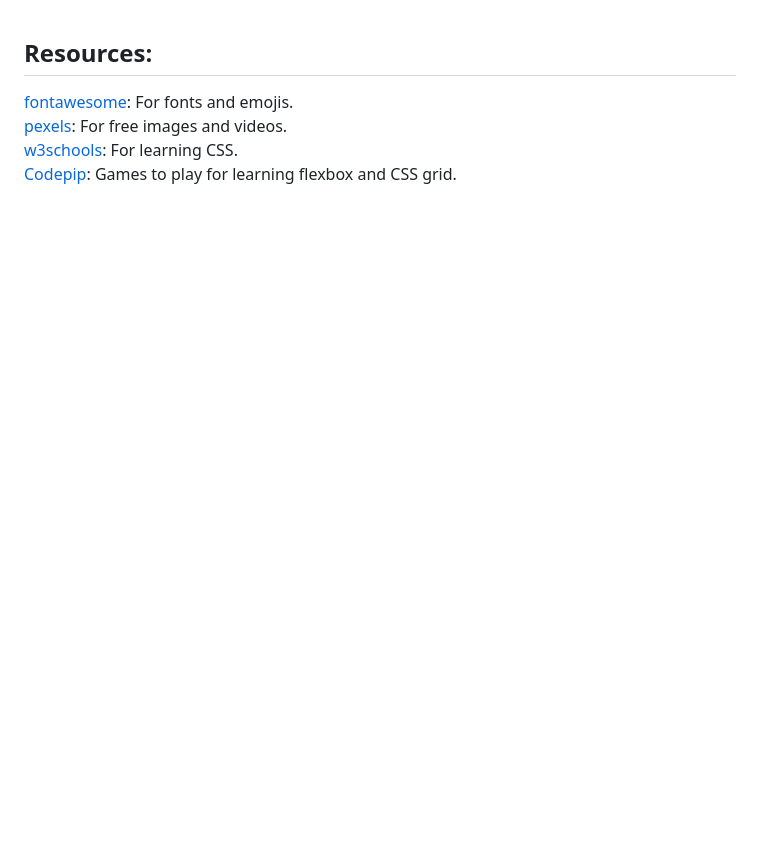
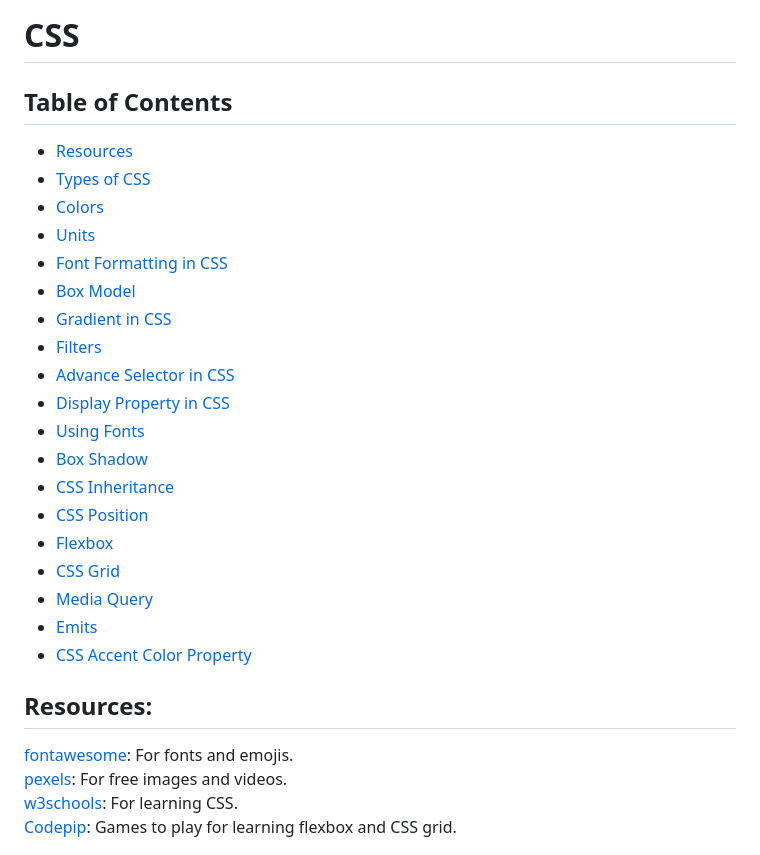
Before and after one commit to KAgarwalCodeBase/webDev, a Markdown page: css/Readme.md, the part around the change printed below. Rendered like a GitHub page; blank space fills up the shorter version.

Commit message:
updating css readme

```diff
--- a/css/Readme.md
+++ b/css/Readme.md
@@ -1,3 +1,24 @@
+# CSS
+## Table of Contents
+- [Resources](#resources)
+- [Types of CSS](#types-of-css)
+- [Colors](#colors)
+- [Units](#units)
+- [Font Formatting in CSS](#font-formatting-in-css)
+- [Box Model](#box-model)
+- [Gradient in CSS](#gradient-in-css)
+- [Filters](#filters)
+- [Advance Selector in CSS](#advance-selector-in-css)
+- [Display Property in CSS](#display-property-in-css)
+- [Using Fonts](#using-fonts)
+- [Box Shadow](#box-shadow)
+- [CSS Inheritance](#css-inheritance)
+- [CSS Position](#css-positions)
+- [Flexbox](#flexbox)
+- [CSS Grid](#css-grid)
+- [Media Query](#media-query)
+- [Emits](#emits)
+- [CSS Accent Color Property](#css-accent-color-property)
 ## Resources:
 
 [fontawesome](https://fontawesome.com/): For fonts and emojis.
```
Also changed, not shown: other parts of css/Readme.md (+27 -2 lines).
